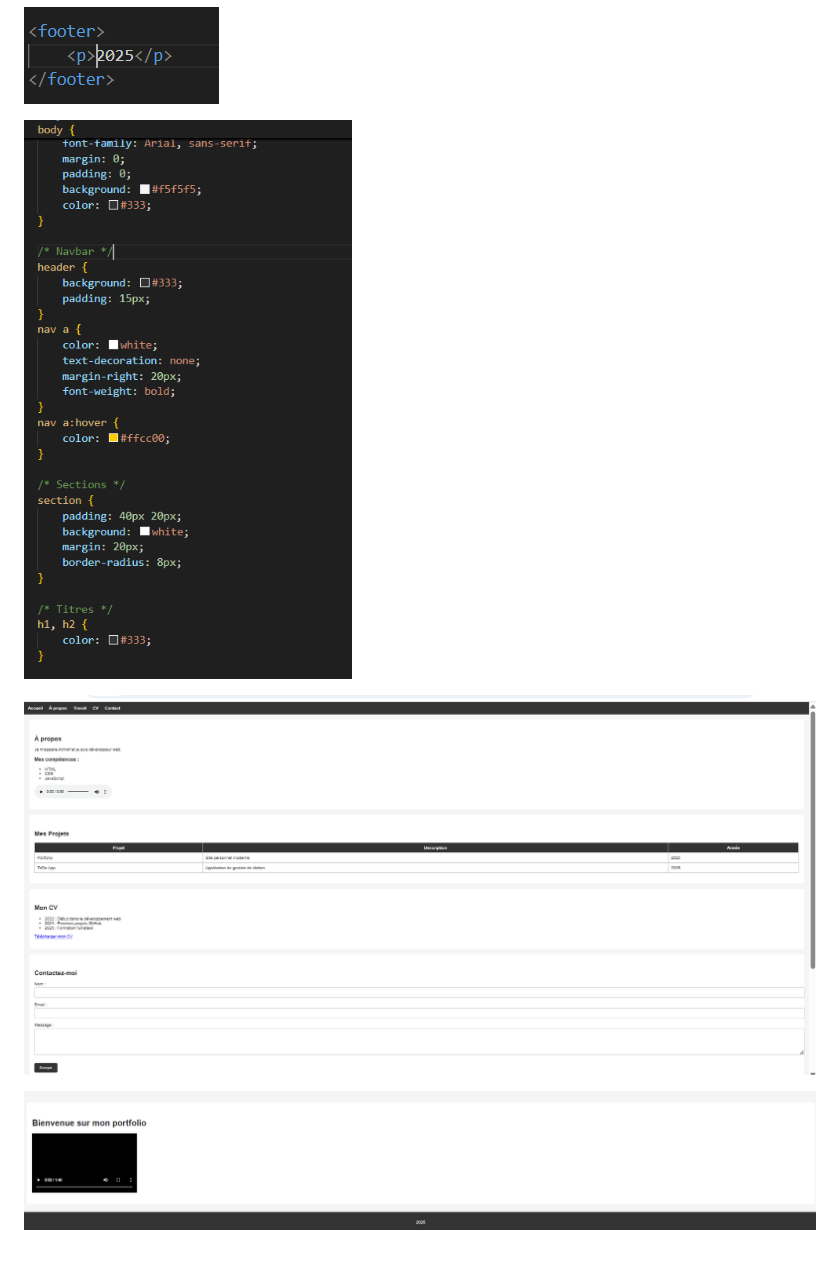
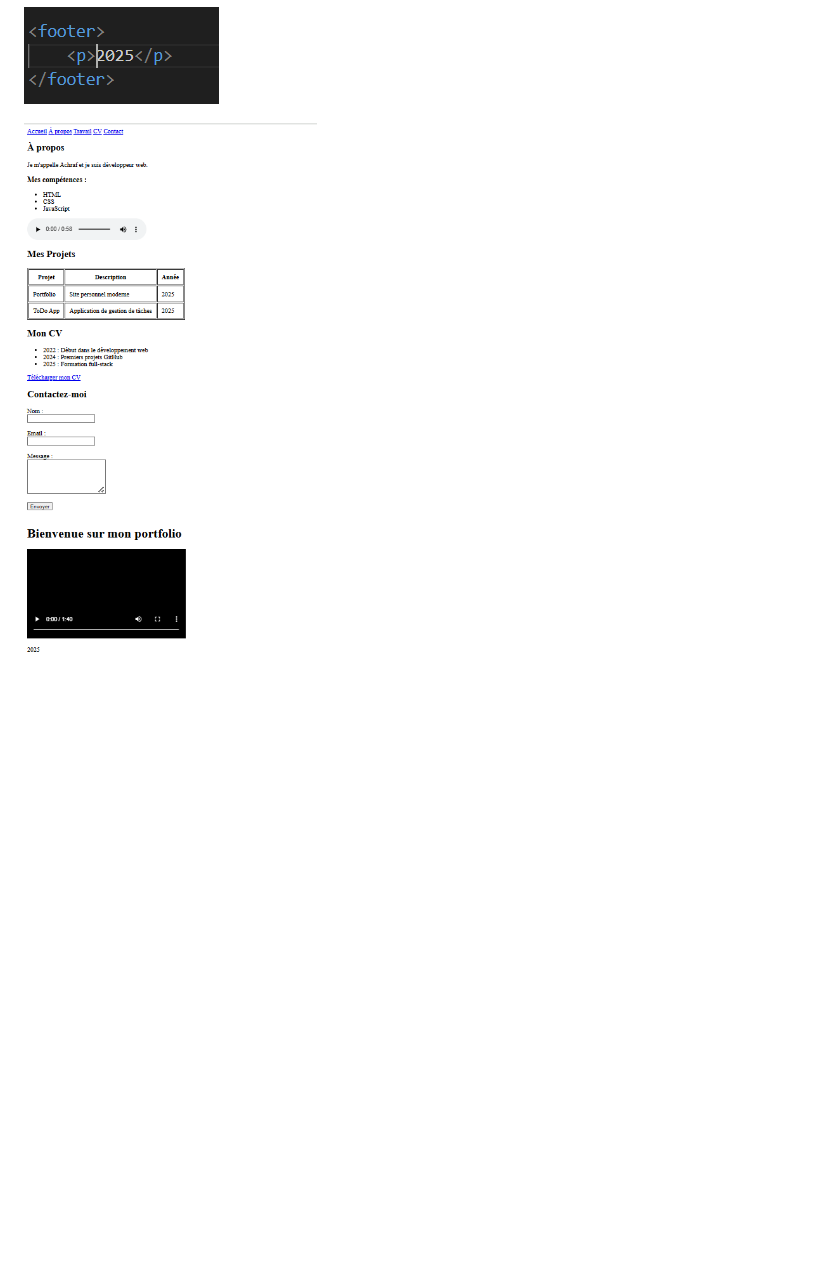
Before and after one commit to lachdhefachref-blip/projet-html1, a Markdown page: README.md, the part around the change. Drawn GitHub-style; pictures changed too: res.png (added); blank space fills up the shorter version.

```diff
--- a/README.md
+++ b/README.md
@@ -20,14 +20,4 @@
 
 
 
-![exemple de simple style :](ex_style.png)
-
-
-![res :](res1.png)
-
-
-
-
-
-
-![res :](<res 2.png>)
+![res :](res.png)
```
Also changed, not shown: 1 other file.
